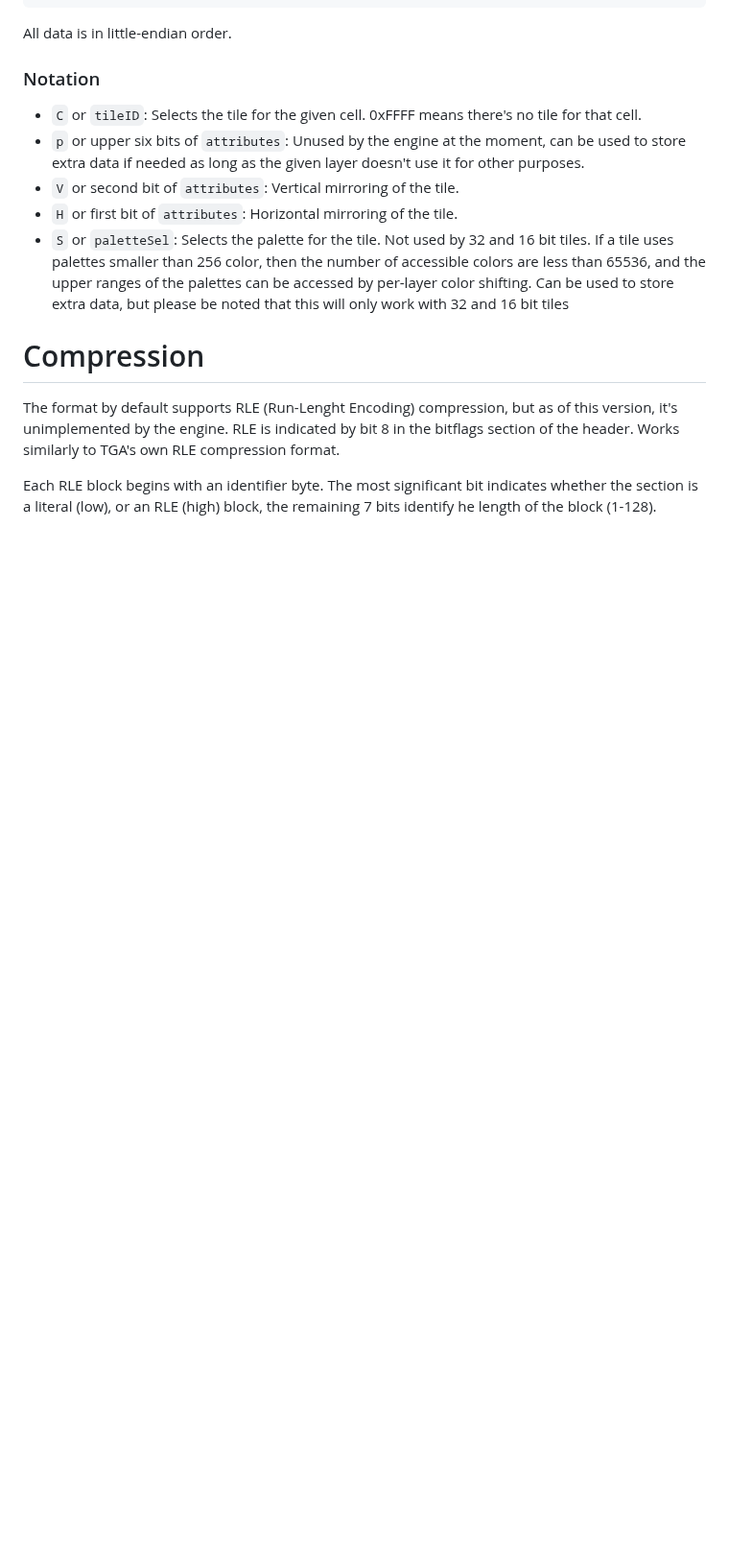
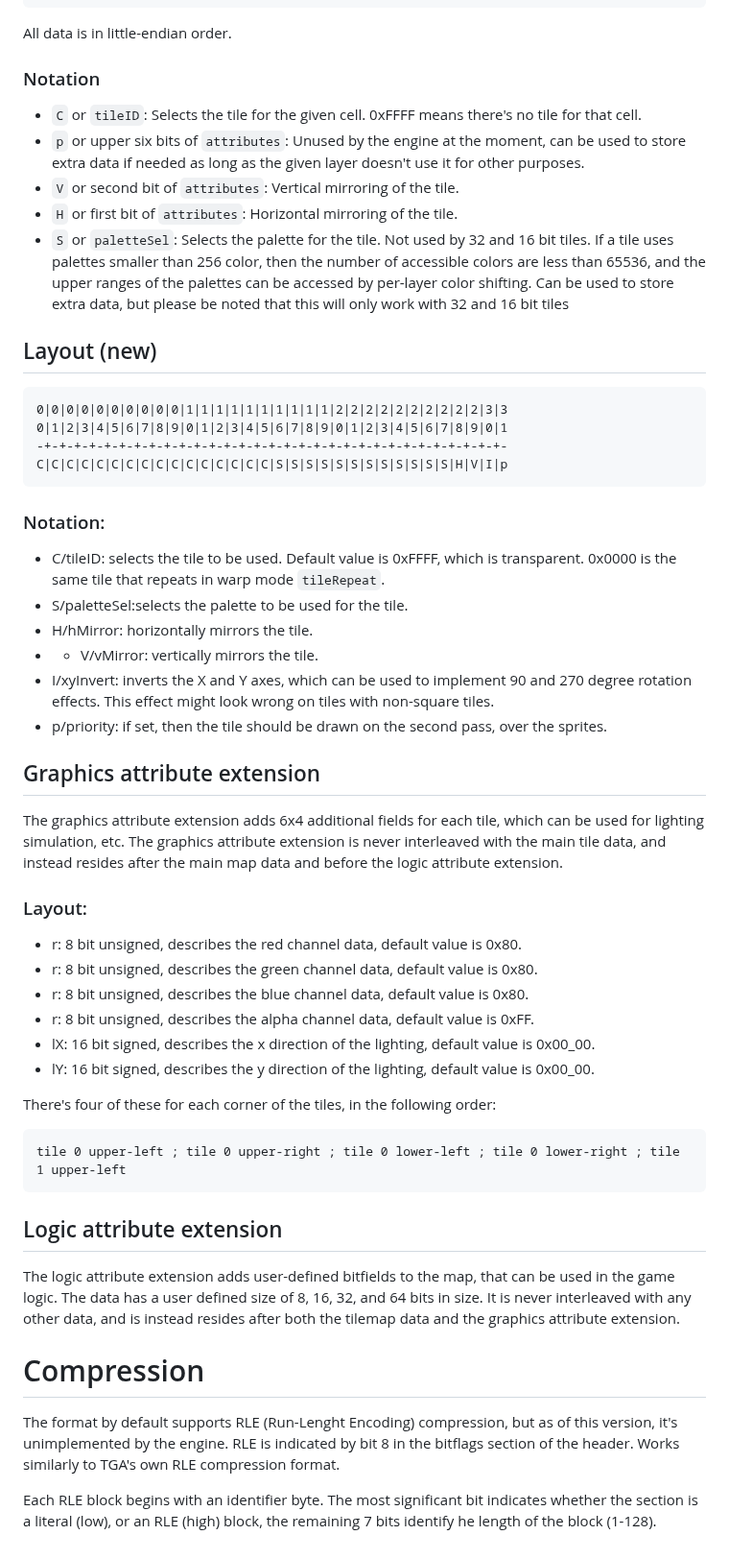
Before and after one commit to ZILtoid1991/pixelperfectengine, a Markdown page: docs/formats/mapdata.md, the part around one of its changes. Shown at 96% size. Drawn GitHub-style; blank space fills up the shorter version.

````diff
--- a/docs/formats/mapdata.md
+++ b/docs/formats/mapdata.md
@@ -68,11 +89,48 @@ smaller than 256 color, then the number of accessible colors are less than 65536
 can be accessed by per-layer color shifting. Can be used to store extra data, but please be noted that this will only
 work with 32 and 16 bit tiles
 
+## Layout (new)
+
+```
+0|0|0|0|0|0|0|0|0|0|1|1|1|1|1|1|1|1|1|1|2|2|2|2|2|2|2|2|2|2|3|3
+0|1|2|3|4|5|6|7|8|9|0|1|2|3|4|5|6|7|8|9|0|1|2|3|4|5|6|7|8|9|0|1
+-+-+-+-+-+-+-+-+-+-+-+-+-+-+-+-+-+-+-+-+-+-+-+-+-+-+-+-+-+-+-+-
+C|C|C|C|C|C|C|C|C|C|C|C|C|C|C|C|S|S|S|S|S|S|S|S|S|S|S|S|H|V|I|p
+```
+
+### Notation:
+
+* C/tileID: selects the tile to be used. Default value is 0xFFFF, which is transparent. 0x0000 is the same tile that repeats in warp mode `tileRepeat`.
+* S/paletteSel:selects the palette to be used for the tile.
+* H/hMirror: horizontally mirrors the tile.
+* * V/vMirror: vertically mirrors the tile.
+* I/xyInvert: inverts the X and Y axes, which can be used to implement 90 and 270 degree rotation effects. This effect might look wrong on tiles with non-square tiles.
+* p/priority: if set, then the tile should be drawn on the second pass, over the sprites.
+
+## Graphics attribute extension
+
+The graphics attribute extension adds 6x4 additional fields for each tile, which can be used for lighting simulation, etc. The graphics attribute extension is never interleaved with the main tile data, and instead resides after the main map data and before the logic attribute extension.
+
+### Layout:
+
+* r: 8 bit unsigned, describes the red channel data, default value is 0x80.
+* r: 8 bit unsigned, describes the green channel data, default value is 0x80.
+* r: 8 bit unsigned, describes the blue channel data, default value is 0x80.
+* r: 8 bit unsigned, describes the alpha channel data, default value is 0xFF.
+* lX: 16 bit signed, describes the x direction of the lighting, default value is 0x00_00.
+* lY: 16 bit signed, describes the y direction of the lighting, default value is 0x00_00.
+
+There's four of these for each corner of the tiles, in the following order:
+```
+tile 0 upper-left ; tile 0 upper-right ; tile 0 lower-left ; tile 0 lower-right ; tile 1 upper-left
+```
+
+## Logic attribute extension
+
+The logic attribute extension adds user-defined bitfields to the map, that can be used in the game logic. The data has a user defined size of 8, 16, 32, and 64 bits in size. It is never interleaved with any other data, and is instead resides after both the tilemap data and the graphics attribute extension.
+
 # Compression
 
-The format by default supports RLE (Run-Lenght Encoding) compression, but as of this version, it's unimplemented by the
-engine. RLE is indicated by bit 8 in the bitflags section of the header. Works similarly to TGA's own RLE compression
-format.
+The format by default supports RLE (Run-Lenght Encoding) compression, but as of this version, it's unimplemented by the engine. RLE is indicated by bit 8 in the bitflags section of the header. Works similarly to TGA's own RLE compression format.
 
-Each RLE block begins with an identifier byte. The most significant bit indicates whether the section is a literal
-(low), or an RLE (high) block, the remaining 7 bits identify he length of the block (1-128).
+Each RLE block begins with an identifier byte. The most significant bit indicates whether the section is a literal (low), or an RLE (high) block, the remaining 7 bits identify he length of the block (1-128).
````
Also changed, not shown: other parts of docs/formats/mapdata.md (+30 -9 lines).
